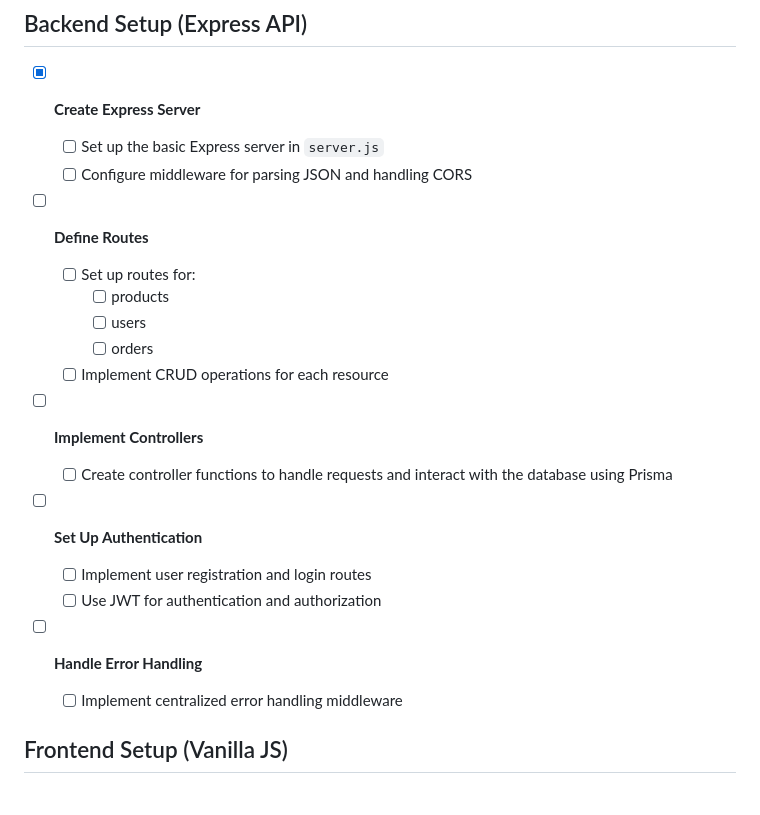
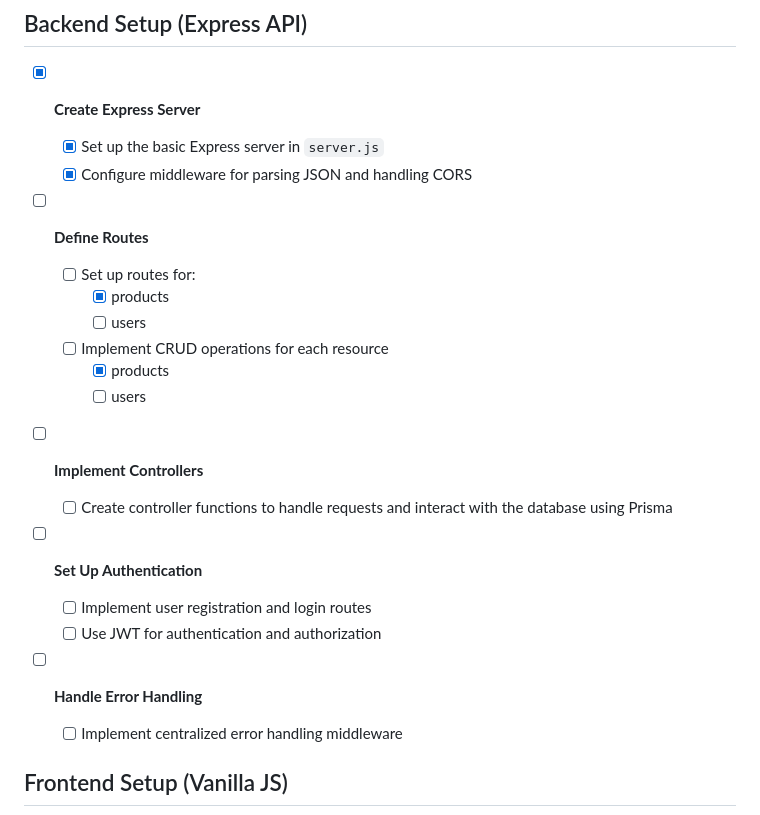
Before and after one commit to ha-rcacheC0/ecommerce-shop-backend, a Markdown page: TODO.md, the part around the change. GitHub-like rendering.

Commit message:
Updated TODOs

```diff
--- a/TODO.md
+++ b/TODO.md
@@ -34,27 +34,28 @@ We can mark anything as optional as needed to ensure we have the project done on
 
 - [x] **Create Express Server**
 
-  - [ ] Set up the basic Express server in `server.js`
-  - [ ] Configure middleware for parsing JSON and handling CORS
+  - [x] Set up the basic Express server in `server.js`
+  - [x] Configure middleware for parsing JSON and handling CORS
 
 - [ ] **Define Routes**
 
   - [ ] Set up routes for:
-    - [ ] products
+    - [x] products
     - [ ] users
-    - [ ] orders
   - [ ] Implement CRUD operations for each resource
+    - [x] products
+    - [ ] users
 
-- [ ] **Implement Controllers**
+* [ ] **Implement Controllers**
 
   - [ ] Create controller functions to handle requests and interact with the database using Prisma
 
-- [ ] **Set Up Authentication**
+* [ ] **Set Up Authentication**
 
   - [ ] Implement user registration and login routes
   - [ ] Use JWT for authentication and authorization
 
-- [ ] **Handle Error Handling**
+* [ ] **Handle Error Handling**
   - [ ] Implement centralized error handling middleware
 
 ## Frontend Setup (Vanilla JS)
```
